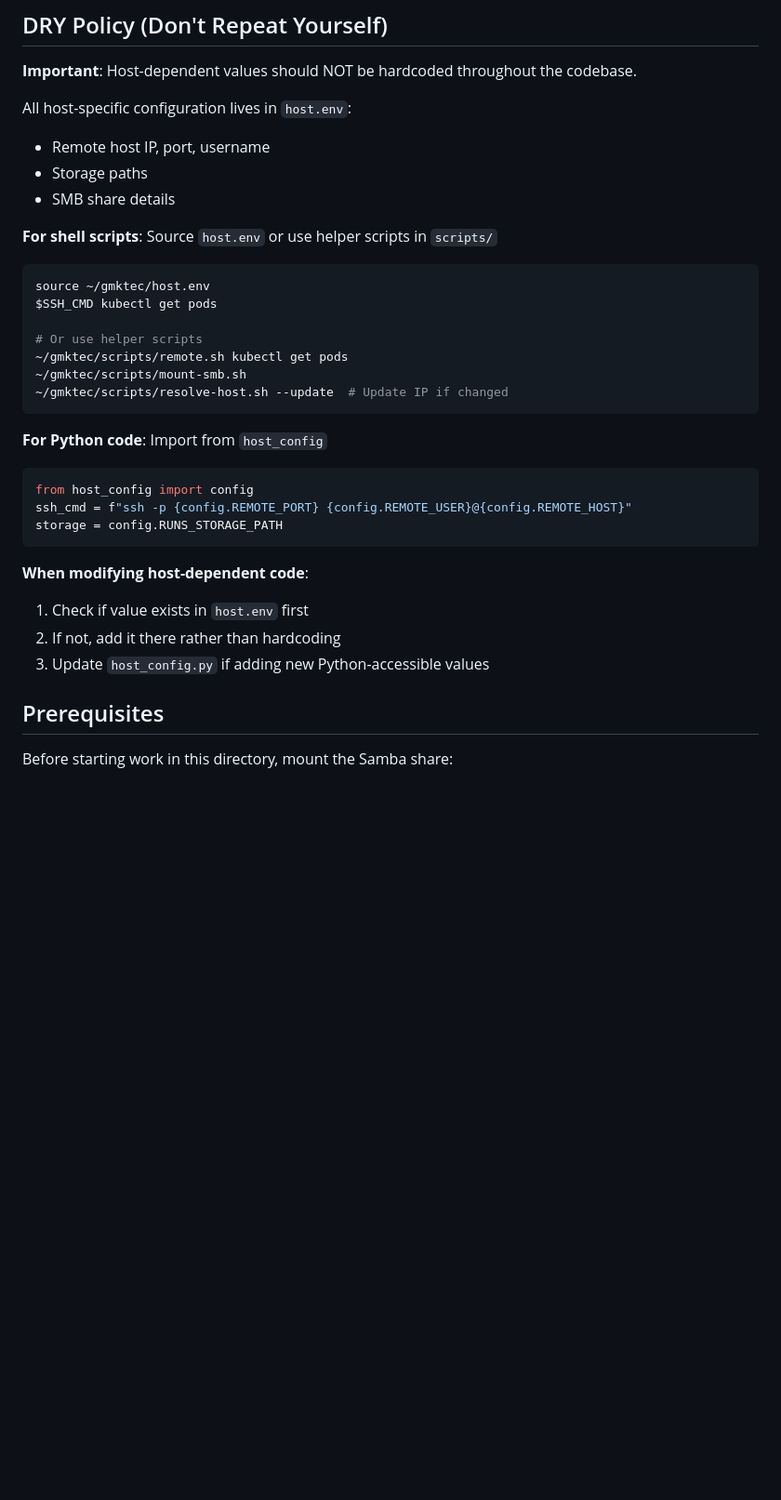
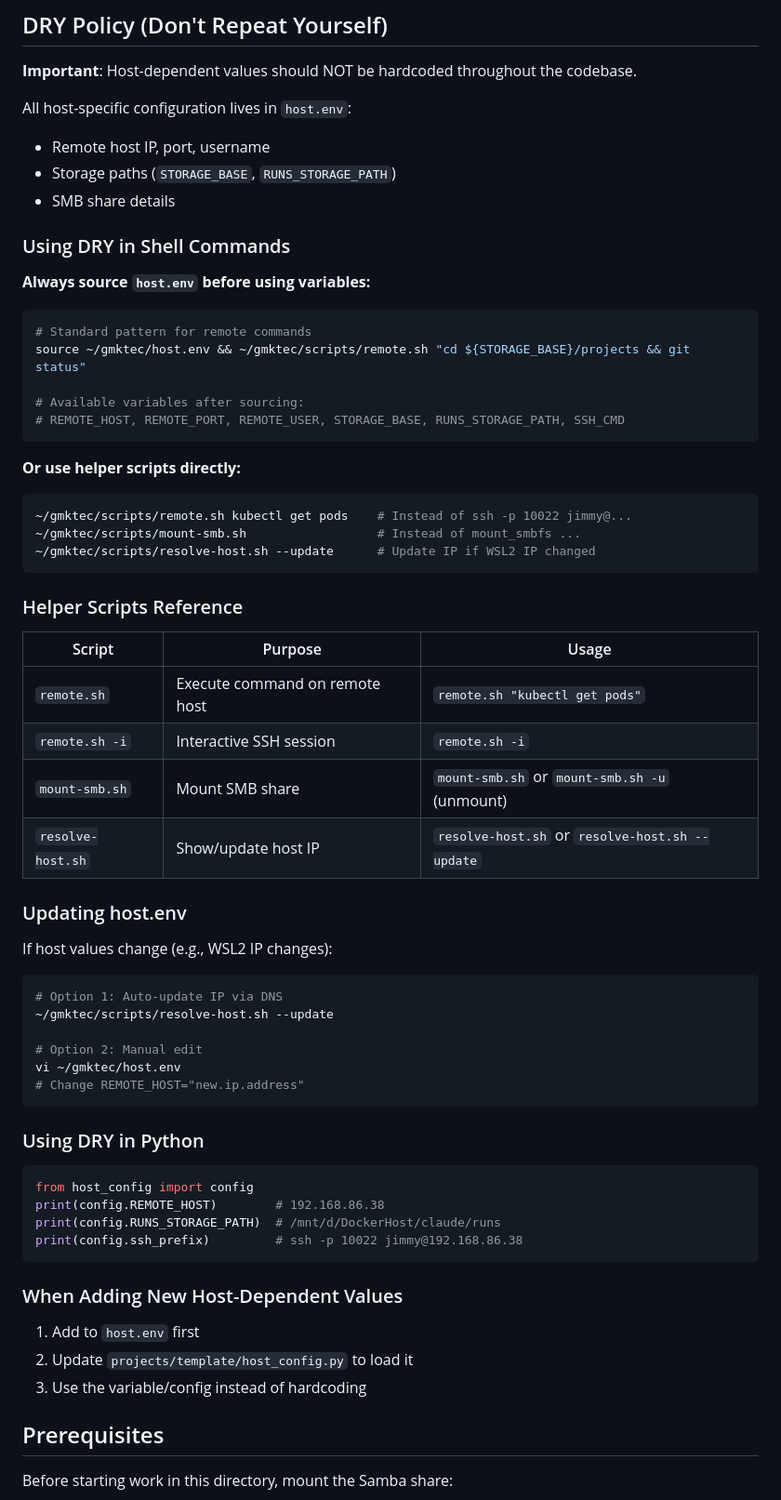
Before and after one commit to jimmypresto/DockerHost, a Markdown page: claude/CLAUDE.md, the part around the change. Shown at 93% size. Drawn GitHub-style; blank space fills up the shorter version.

Commit message:
Expand DRY documentation with source step and script reference
- Document 'source host.env' before using variables
- Add helper scripts reference table
- Document how to update host.env when values change
- Add examples of standard DRY patterns for commands

Co-Authored-By: Claude Opus 4.5 <noreply@anthropic.com>

````diff
--- a/claude/CLAUDE.md
+++ b/claude/CLAUDE.md
@@ -8,31 +8,63 @@ This file provides guidance to Claude Code (claude.ai/code) when working with co
 
 All host-specific configuration lives in `host.env`:
 - Remote host IP, port, username
-- Storage paths
+- Storage paths (`STORAGE_BASE`, `RUNS_STORAGE_PATH`)
 - SMB share details
 
-**For shell scripts**: Source `host.env` or use helper scripts in `scripts/`
+### Using DRY in Shell Commands
+
+**Always source `host.env` before using variables:**
 ```bash
-source ~/gmktec/host.env
-$SSH_CMD kubectl get pods
+# Standard pattern for remote commands
+source ~/gmktec/host.env && ~/gmktec/scripts/remote.sh "cd ${STORAGE_BASE}/projects && git status"
 
-# Or use helper scripts
-~/gmktec/scripts/remote.sh kubectl get pods
-~/gmktec/scripts/mount-smb.sh
-~/gmktec/scripts/resolve-host.sh --update  # Update IP if changed
+# Available variables after sourcing:
+# REMOTE_HOST, REMOTE_PORT, REMOTE_USER, STORAGE_BASE, RUNS_STORAGE_PATH, SSH_CMD
 ```
 
-**For Python code**: Import from `host_config`
+**Or use helper scripts directly:**
+```bash
+~/gmktec/scripts/remote.sh kubectl get pods    # Instead of ssh -p 10022 jimmy@...
+~/gmktec/scripts/mount-smb.sh                  # Instead of mount_smbfs ...
+~/gmktec/scripts/resolve-host.sh --update      # Update IP if WSL2 IP changed
+```
+
+### Helper Scripts Reference
+
+| Script | Purpose | Usage |
+|--------|---------|-------|
+| `remote.sh` | Execute command on remote host | `remote.sh "kubectl get pods"` |
+| `remote.sh -i` | Interactive SSH session | `remote.sh -i` |
+| `mount-smb.sh` | Mount SMB share | `mount-smb.sh` or `mount-smb.sh -u` (unmount) |
+| `resolve-host.sh` | Show/update host IP | `resolve-host.sh` or `resolve-host.sh --update` |
+
+### Updating host.env
+
+If host values change (e.g., WSL2 IP changes):
+
+```bash
+# Option 1: Auto-update IP via DNS
+~/gmktec/scripts/resolve-host.sh --update
+
+# Option 2: Manual edit
+vi ~/gmktec/host.env
+# Change REMOTE_HOST="new.ip.address"
+```
+
+### Using DRY in Python
+
 ```python
 from host_config import config
-ssh_cmd = f"ssh -p {config.REMOTE_PORT} {config.REMOTE_USER}@{config.REMOTE_HOST}"
-storage = config.RUNS_STORAGE_PATH
+print(config.REMOTE_HOST)        # 192.168.86.38
+print(config.RUNS_STORAGE_PATH)  # /mnt/d/DockerHost/claude/runs
+print(config.ssh_prefix)         # ssh -p 10022 jimmy@192.168.86.38
 ```
 
-**When modifying host-dependent code**:
-1. Check if value exists in `host.env` first
-2. If not, add it there rather than hardcoding
-3. Update `host_config.py` if adding new Python-accessible values
+### When Adding New Host-Dependent Values
+
+1. Add to `host.env` first
+2. Update `projects/template/host_config.py` to load it
+3. Use the variable/config instead of hardcoding
 
 ## Prerequisites
 
````
